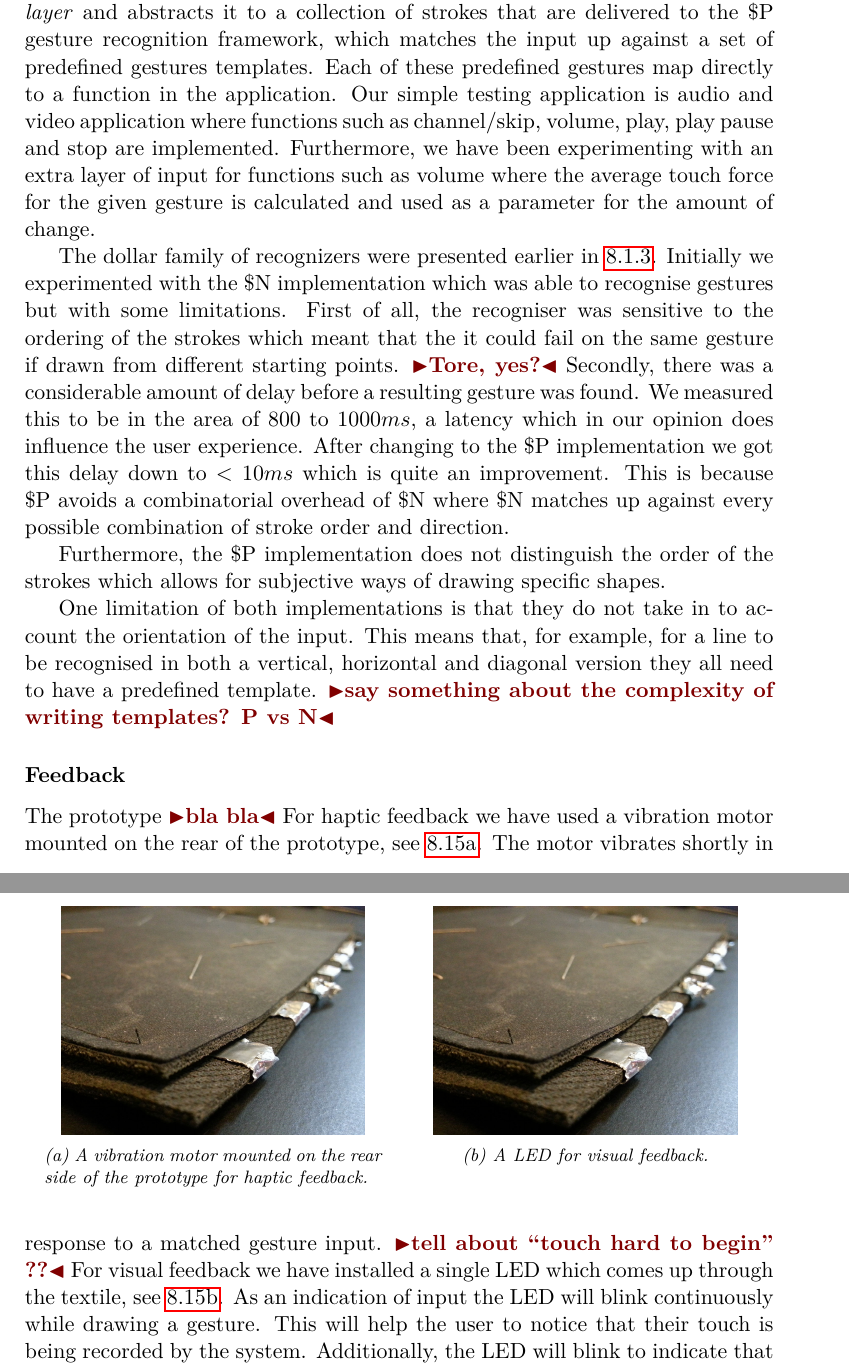
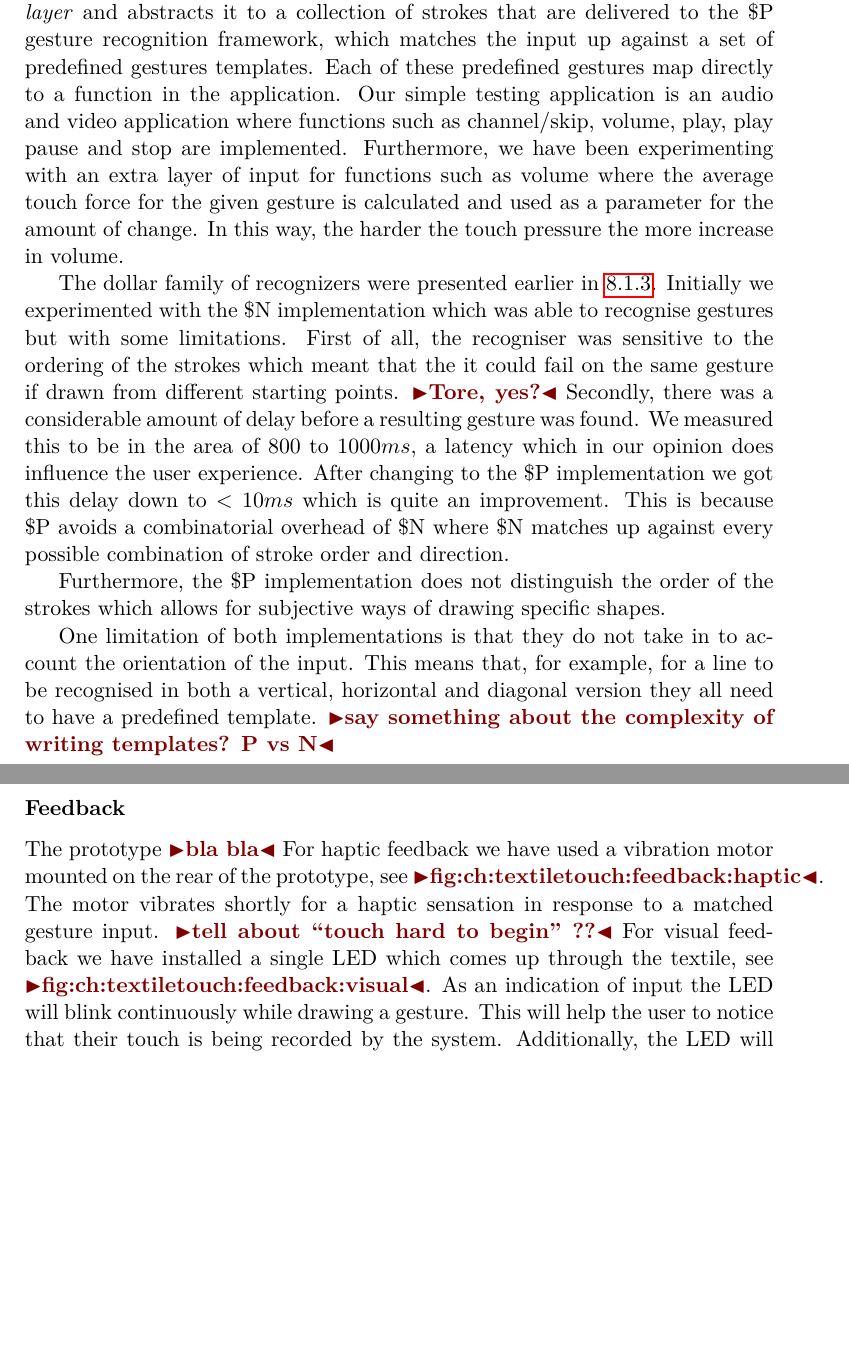
Before and after one commit to stefanbugge/thesis, a LaTeX thesis (thesis.tex, which reads textiletouch/implementation.tex): two parts of pages 68 and 69 of 86, joined at a grey line, cut so that both start at the same text, the shorter picture padded with empty space. Compiled offline with pdfLaTeX.

Commit message:
implementation updates

```diff
--- a/textiletouch/implementation.tex
+++ b/textiletouch/implementation.tex
@@ -252,8 +252,9 @@ An alternative would be to serve all recorded touch points to the \$N implementa
 
 We have created an application that takes the filtered data of the \emph{processing layer} and abstracts it to a collection of strokes that are delivered to the \$P gesture recognition framework, which matches the input up against a set of predefined gestures templates.
 Each of these predefined gestures map directly to a function in the application.
-Our simple testing application is audio and video application where functions such as channel/skip, volume, play, play pause and stop are implemented.
-Furthermore, we have been experimenting with an extra layer of input for functions such as volume where the average touch force for the given gesture is calculated and used as a parameter for the amount of  change.
+Our simple testing application is an audio and video application where functions such as channel/skip, volume, play, play pause and stop are implemented.
+Furthermore, we have been experimenting with an extra layer of input for functions such as volume where the average touch force for the given gesture is calculated and used as a parameter for the amount of change.
+In this way, the harder the touch pressure the more increase in volume.
 
 The dollar family of recognizers were presented earlier in \ref{ch:textiletouch:gesture_recognition}.
 Initially we experimented with the \$N implementation which was able to recognise gestures but with some limitations.
@@ -271,29 +272,29 @@ This means that, for example, for a line to be recognised in both a vertical, ho
 \subsubsection{Feedback}
 
 The prototype \todo{bla bla}
-For haptic feedback we have used a vibration motor mounted on the rear of the prototype, see \ref{fig:ch:textiletouch:feedback:haptic}.
-The motor vibrates shortly in response to a matched gesture input. \todo{tell about ``touch hard to begin'' ??}
-For visual feedback we have installed a single LED which comes up through the textile, see \ref{fig:ch:textiletouch:feedback:visual}.
+For haptic feedback we have used a vibration motor mounted on the rear of the prototype, see \todo{fig:ch:textiletouch:feedback:haptic}.
+The motor vibrates shortly for a haptic sensation in response to a matched gesture input. \todo{tell about ``touch hard to begin'' ??}
+For visual feedback we have installed a single LED which comes up through the textile, see \todo{fig:ch:textiletouch:feedback:visual}.
 As an indication of input the LED will blink continuously while drawing a gesture.
 This will help the user to notice that their touch is being recorded by the system.
 Additionally, the LED will blink to indicate that it has stopped recording strokes and will instead find a matching gesture.
 
-\begin{figure}[t]
-\centering
-\begin{subfigure}[t]{.45\textwidth}
-  \centering
-  \includegraphics[width=.9\linewidth]{figures/touch/feedback_haptic}
-  \caption{A vibration motor mounted on the rear side of the prototype for haptic feedback.}
-  \label{fig:ch:textiletouch:feedback:haptic}
-\end{subfigure}%
-\hspace{0.5cm}
-\begin{subfigure}[t]{.45\textwidth}
-  \centering
-  \includegraphics[width=.9\linewidth]{figures/touch/feedback_haptic}
-  \caption{A LED for visual feedback.}
-  \label{fig:ch:textiletouch:feedback:visual}
-\end{subfigure}
-\end{figure}
+% \begin{figure}[t]
+% \centering
+% \begin{subfigure}[t]{.45\textwidth}
+%   \centering
+%   \includegraphics[width=.9\linewidth]{figures/touch/feedback_haptic}
+%   \caption{A vibration motor mounted on the rear side of the prototype for haptic feedback.}
+%   \label{fig:ch:textiletouch:feedback:haptic}
+% \end{subfigure}%
+% \hspace{0.5cm}
+% \begin{subfigure}[t]{.45\textwidth}
+%   \centering
+%   \includegraphics[width=.9\linewidth]{figures/touch/feedback_haptic}
+%   \caption{A LED for visual feedback.}
+%   \label{fig:ch:textiletouch:feedback:visual}
+% \end{subfigure}
+% \end{figure}
 
 \subsubsection{Conclusion}
 
```
